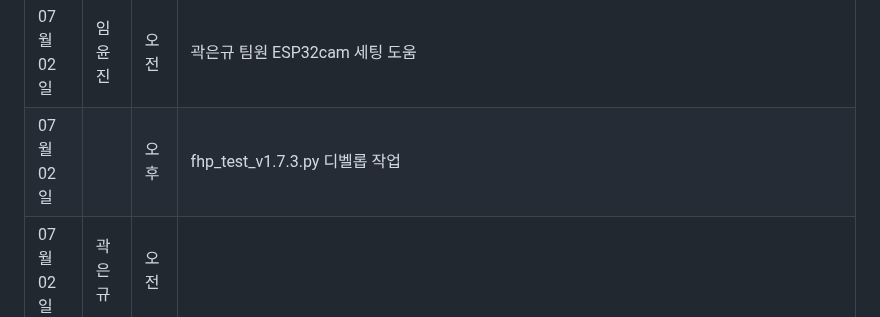
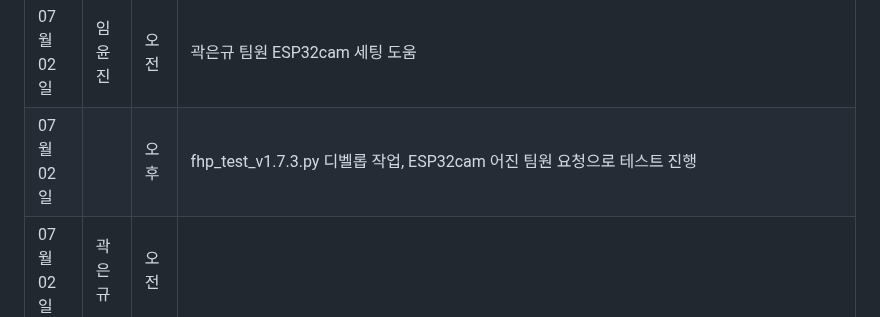
Before and after one commit to PiriKIM/KUiotFinalProject, a Markdown page: README.md, the part around the change. Drawn GitHub-style.

```diff
--- a/README.md
+++ b/README.md
@@ -111,7 +111,7 @@ IoT 빅데이터 SW 개발자 과정 파이널 프로젝트
 | 07월 01일  |  | 오후  |  esp32cam 부저 연결 설정 관련 작업                                      |
 |------------|--------|-------|-----------------------------------------------------------------------------------------------------------------------------|
 | 07월 02일  | 임윤진 | 오전  | 곽은규 팀원 ESP32cam 세팅 도움                                          |
-| 07월 02일  |  | 오후  |   fhp_test_v1.7.3.py 디벨롭 작업                                       |
+| 07월 02일  |  | 오후  |   fhp_test_v1.7.3.py 디벨롭 작업, ESP32cam 어진 팀원 요청으로 테스트 진행                                       |
 | 07월 02일  | 곽은규 | 오전  |                                           |
 | 07월 02일  |  | 오후  |                                           |
 | 07월 02일  | 김동필 | 오전  |                                       |
```
